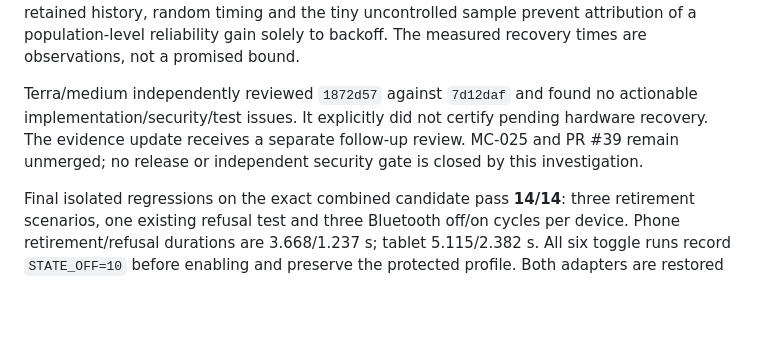
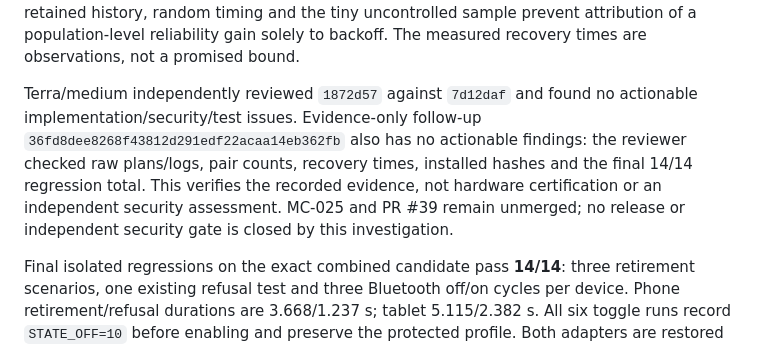
Before and after one commit to wickesjon/meshChat, a Markdown page: docs/testing/MC-025-reconnect-results-2026-09-26.md, the part around the change. Drawn GitHub-style; blank space fills up the shorter version.

Commit message:
MC-025 record independent reconnect evidence review

```diff
--- a/docs/testing/MC-025-reconnect-results-2026-09-26.md
+++ b/docs/testing/MC-025-reconnect-results-2026-09-26.md
@@ -60,7 +60,7 @@ J01's sanitized callback history and snapshots show an additional unresolved set
 
 The four valid combined-candidate paired attempts schedule 28 pairs: J03/J05 deliver 14 pairs (28 directed messages), while J01/J04 never transmit their 14 scheduled requests before aborting. J02 is an invocation error, not an executed measurement plan. Thus two controlled stop/start recoveries pass, but cold-start reliability is not accepted. Different launch order, retained history, random timing and the tiny uncontrolled sample prevent attribution of a population-level reliability gain solely to backoff. The measured recovery times are observations, not a promised bound.
 
-Terra/medium independently reviewed `1872d57` against `7d12daf` and found no actionable implementation/security/test issues. It explicitly did not certify pending hardware recovery. The evidence update receives a separate follow-up review. MC-025 and PR #39 remain unmerged; no release or independent security gate is closed by this investigation.
+Terra/medium independently reviewed `1872d57` against `7d12daf` and found no actionable implementation/security/test issues. Evidence-only follow-up `36fd8dee8268f43812d291edf22acaa14eb362fb` also has no actionable findings: the reviewer checked raw plans/logs, pair counts, recovery times, installed hashes and the final 14/14 regression total. This verifies the recorded evidence, not hardware certification or an independent security assessment. MC-025 and PR #39 remain unmerged; no release or independent security gate is closed by this investigation.
 
 Final isolated regressions on the exact combined candidate pass **14/14**: three retirement scenarios, one existing refusal test and three Bluetooth off/on cycles per device. Phone retirement/refusal durations are 3.668/1.237 s; tablet 5.115/2.382 s. All six toggle runs record `STATE_OFF=10` before enabling and preserve the protected profile. Both adapters are restored enabled. These are isolated callback/lifecycle checks, not six paired Bluetooth-outage recoveries. The installed candidate remains on both devices; normal app screens are reopened after tests.
 
```
Also changed, not shown: 1 other file.
